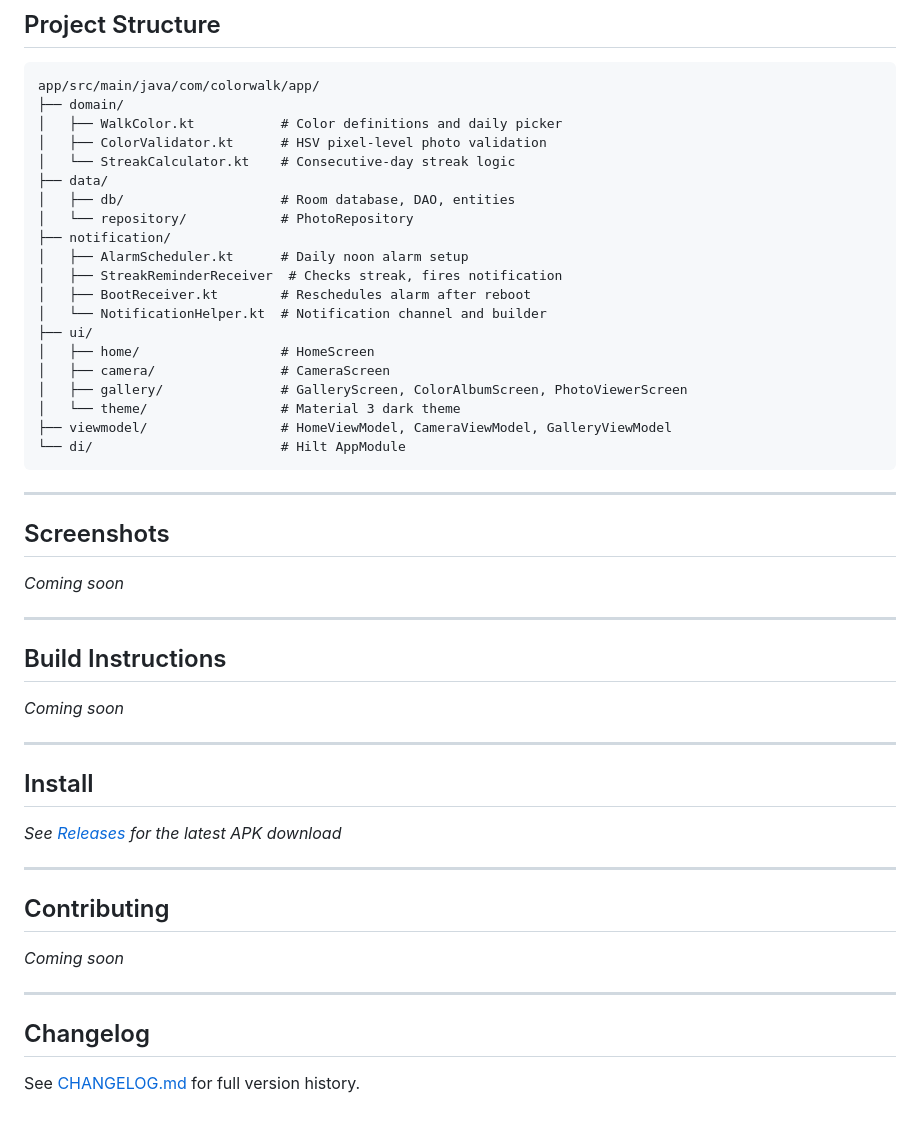
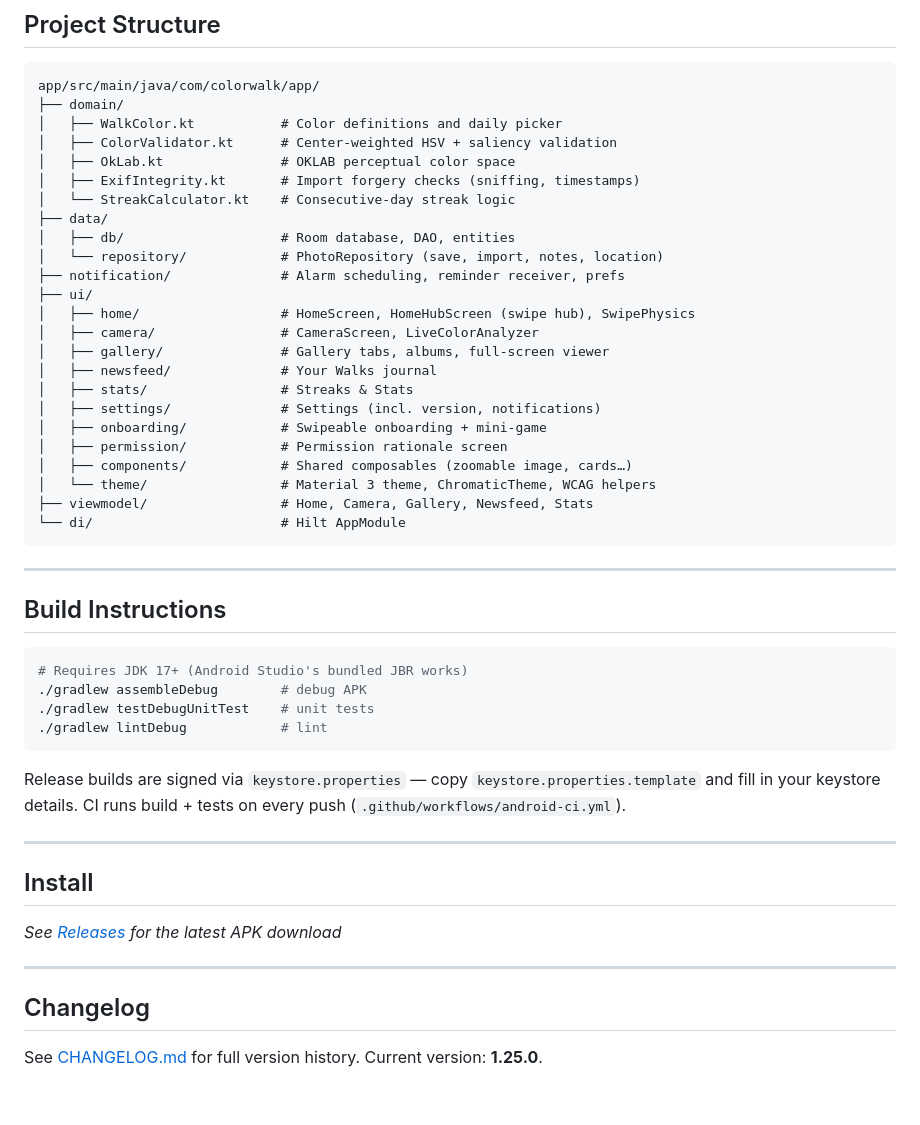
Before and after one commit to kartikpradyumna92/Hue-and-Seek, a Markdown page: README.md, the part around one of its changes. Rendered like a GitHub page.

````diff
--- a/README.md
+++ b/README.md
@@ -83,36 +105,41 @@ Each day the app deterministically picks one of eight colors based on the calend
 app/src/main/java/com/colorwalk/app/
 ├── domain/
 │   ├── WalkColor.kt           # Color definitions and daily picker
-│   ├── ColorValidator.kt      # HSV pixel-level photo validation
+│   ├── ColorValidator.kt      # Center-weighted HSV + saliency validation
+│   ├── OkLab.kt               # OKLAB perceptual color space
+│   ├── ExifIntegrity.kt       # Import forgery checks (sniffing, timestamps)
 │   └── StreakCalculator.kt    # Consecutive-day streak logic
 ├── data/
 │   ├── db/                    # Room database, DAO, entities
-│   └── repository/            # PhotoRepository
-├── notification/
-│   ├── AlarmScheduler.kt      # Daily noon alarm setup
-│   ├── StreakReminderReceiver  # Checks streak, fires notification
-│   ├── BootReceiver.kt        # Reschedules alarm after reboot
-│   └── NotificationHelper.kt  # Notification channel and builder
+│   └── repository/            # PhotoRepository (save, import, notes, location)
+├── notification/              # Alarm scheduling, reminder receiver, prefs
 ├── ui/
-│   ├── home/                  # HomeScreen
-│   ├── camera/                # CameraScreen
-│   ├── gallery/               # GalleryScreen, ColorAlbumScreen, PhotoViewerScreen
-│   └── theme/                 # Material 3 dark theme
-├── viewmodel/                 # HomeViewModel, CameraViewModel, GalleryViewModel
+│   ├── home/                  # HomeScreen, HomeHubScreen (swipe hub), SwipePhysics
+│   ├── camera/                # CameraScreen, LiveColorAnalyzer
+│   ├── gallery/               # Gallery tabs, albums, full-screen viewer
+│   ├── newsfeed/              # Your Walks journal
+│   ├── stats/                 # Streaks & Stats
+│   ├── settings/              # Settings (incl. version, notifications)
+│   ├── onboarding/            # Swipeable onboarding + mini-game
+│   ├── permission/            # Permission rationale screen
+│   ├── components/            # Shared composables (zoomable image, cards…)
+│   └── theme/                 # Material 3 theme, ChromaticTheme, WCAG helpers
+├── viewmodel/                 # Home, Camera, Gallery, Newsfeed, Stats
 └── di/                        # Hilt AppModule
 ```
 
 ---
 
-## Screenshots
-
-_Coming soon_
-
----
-
 ## Build Instructions
 
-_Coming soon_
+```bash
+# Requires JDK 17+ (Android Studio's bundled JBR works)
+./gradlew assembleDebug        # debug APK
+./gradlew testDebugUnitTest    # unit tests
+./gradlew lintDebug            # lint
+```
+
+Release builds are signed via `keystore.properties` — copy `keystore.properties.template` and fill in your keystore details. CI runs build + tests on every push (`.github/workflows/android-ci.yml`).
 
 ---
 
@@ -122,12 +149,6 @@ _See [Releases](../../releases) for the latest APK download_
 
 ---
 
-## Contributing
-
-_Coming soon_
-
----
-
 ## Changelog
 
-See [CHANGELOG.md](CHANGELOG.md) for full version history.
+See [CHANGELOG.md](CHANGELOG.md) for full version history. Current version: **1.25.0**.
````
Also changed, not shown: other parts of README.md (+54 -32 lines).
